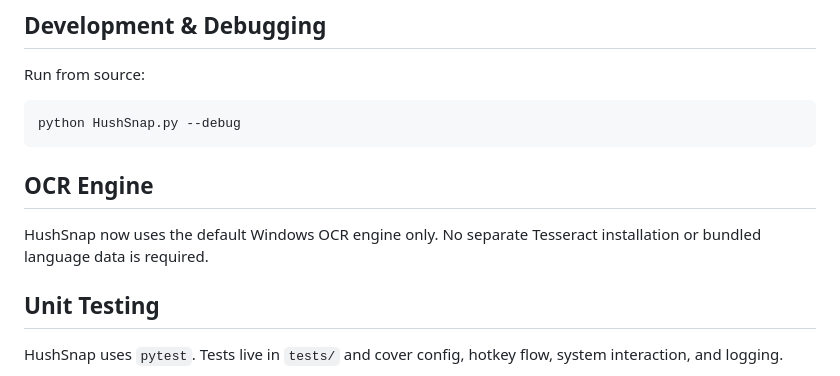
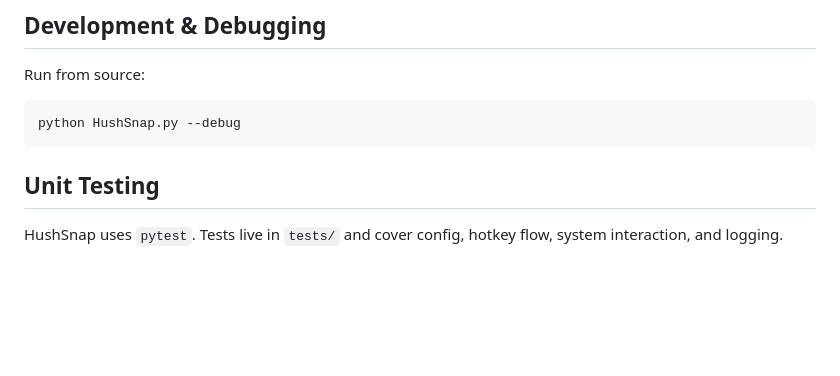
Before and after one commit to tcita/HushSnap, a Markdown page: README.md, the part around the change. Drawn GitHub-style; blank space fills up the shorter version.

````diff
--- a/README.md
+++ b/README.md
@@ -20,11 +20,6 @@ Run from source:
 ```powershell
 python HushSnap.py --debug
 ```
-
-## OCR Engine
-
-HushSnap now uses the default Windows OCR engine only. No separate Tesseract
-installation or bundled language data is required.
 
 ## Unit Testing
 
````
